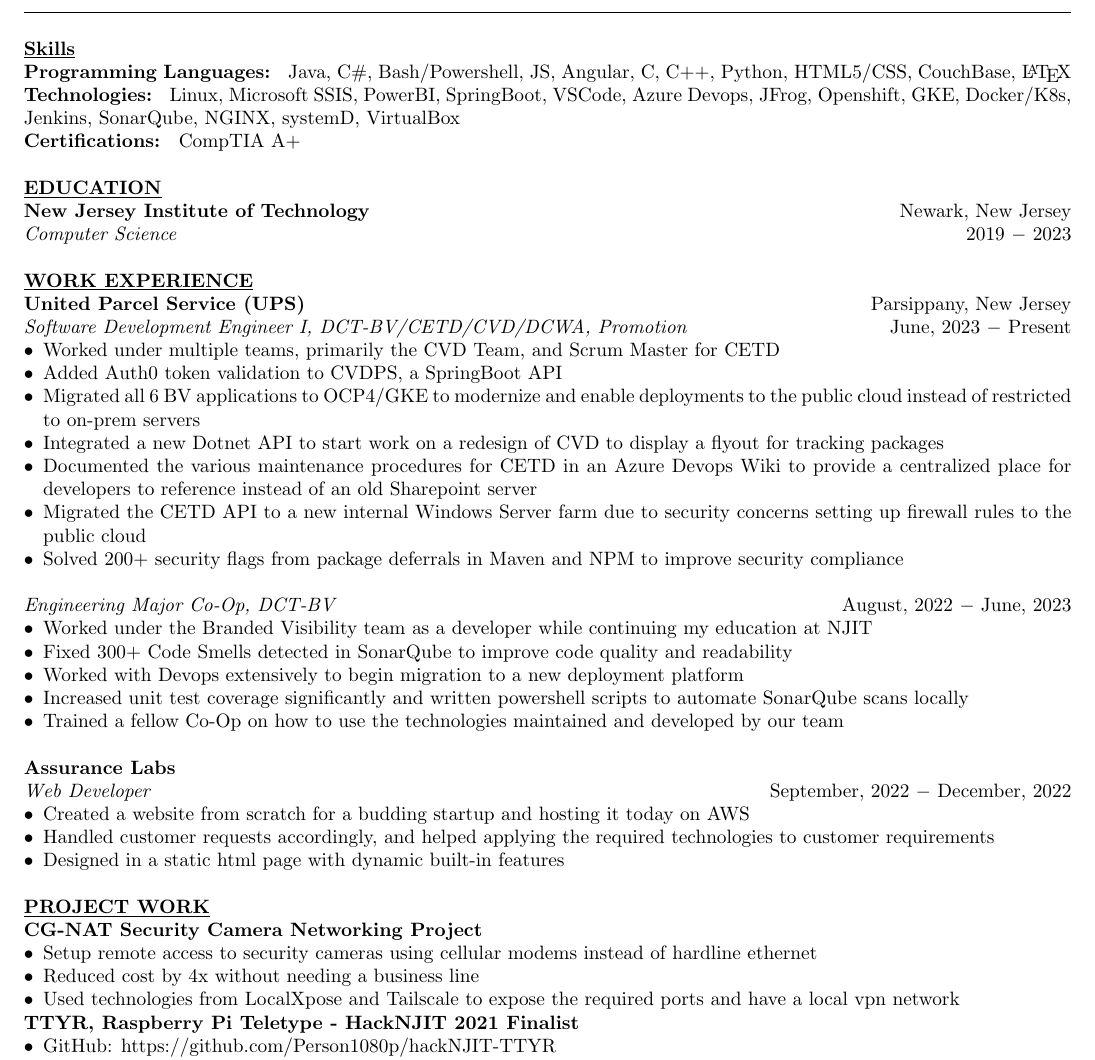
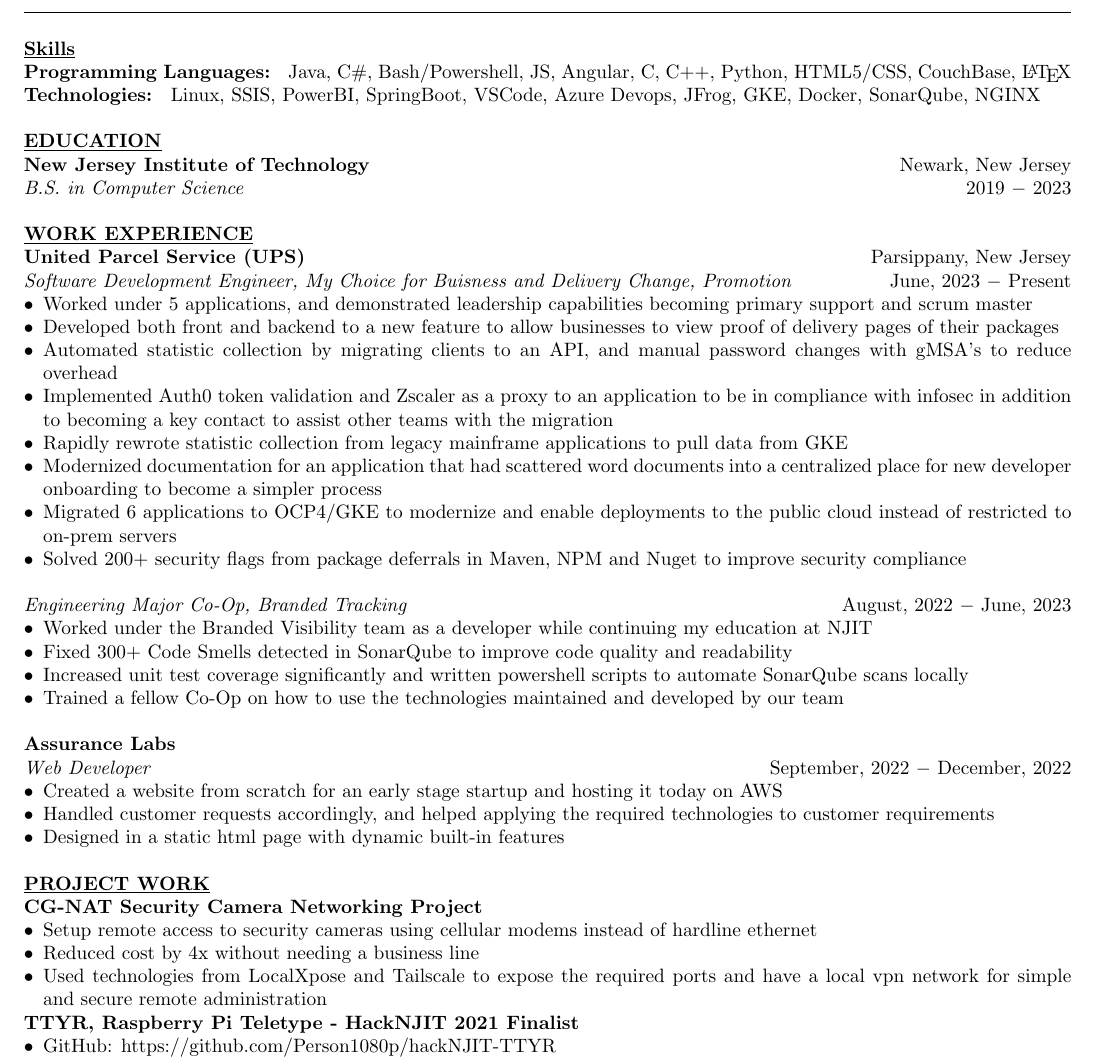
Before and after one commit to Person1080p/resume, a LaTeX CV (6/resume.tex): part of the page, cut so that both start at the same text. Compiled offline with pdfLaTeX.

Commit message:
better wording and more clear

```diff
--- a/6/resume.tex
+++ b/6/resume.tex
@@ -42,15 +42,15 @@
 %%%%%%%%%%%%%%%%%%%%%%%%%%%%%%%%%%%%%%%%%%%%%%%%%%%%%%%%%%%%%%%
 \noindent \textbf{\underline{Skills}} \\
 \noindent \textbf{Programming Languages: } Java, C\#, Bash/Powershell, JS, Angular, C, C++, Python, HTML5/CSS, CouchBase, \LaTeX\\
-\noindent \textbf{Technologies: } Linux, Microsoft SSIS, PowerBI, SpringBoot, VSCode, Azure Devops, JFrog, Openshift, GKE, Docker/K8s, Jenkins, SonarQube, NGINX, systemD, VirtualBox\\
-\noindent \textbf{Certifications: } CompTIA A+\\ \\
+\noindent \textbf{Technologies: } Linux, SSIS, PowerBI, SpringBoot, VSCode, Azure Devops, JFrog, GKE, Docker, SonarQube, NGINX\\ \\
+% \noindent \textbf{Certifications: } CompTIA A+\\ \\
 %%%%%%%%%%%%%%%%%%%%%%%%%%%%%%%%%%%%%%%%%%%%%%%%%%%%%%%%%%%%%%%
 % EDUCATION
 % University name, degree, year of graduation, GPA (optional)
 %%%%%%%%%%%%%%%%%%%%%%%%%%%%%%%%%%%%%%%%%%%%%%%%%%%%%%%%%%%%%%%
 \noindent \textbf{\underline{EDUCATION}} \\
 \textbf{New Jersey Institute of Technology} \hfill Newark, New Jersey \\
-\textit{Computer Science}  \hfill \hfill 2019 $-$ 2023 \\
+\textit{B.S. in Computer Science}  \hfill \hfill 2019 $-$ 2023 \\
 
 
 %%%%%%%%%%%%%%%%%%%%%%%%%%%%%%%%%%%%%%%%%%%%%%%%%%%%%%%%%%%%%%%
@@ -68,21 +68,21 @@
 %%%%%%%%%%%%%%%%%%%%%%%%%%%%%%%%%%%%%%%%%%%%%%%%%%%%%%%%%%%%%%%
 \noindent \textbf{\underline{WORK EXPERIENCE}} \\
 \noindent \textbf{United Parcel Service (UPS)} \hfill Parsippany, New Jersey \\
-\textit{Software Development Engineer I, DCT-BV/CETD/CVD/DCWA, Promotion} \hfill June, 2023 $-$ Present
+\textit{Software Development Engineer, My Choice for Buisness and Delivery Change, Promotion} \hfill June, 2023 $-$ Present
 \begin{itemize}[noitemsep,nolistsep,leftmargin=*]
-\item {Worked under multiple teams, primarily the CVD Team, and Scrum Master for CETD}
-\item {Added Auth0 token validation to CVDPS, a SpringBoot API}
-\item {Migrated all 6 BV applications to OCP4/GKE to modernize and enable deployments to the public cloud instead of restricted to on-prem servers}
-\item {Integrated a new Dotnet API to start work on a redesign of CVD to display a flyout for tracking packages}
-\item {Documented the various maintenance procedures for CETD in an Azure Devops Wiki to provide a centralized place for developers to reference instead of an old Sharepoint server}
-\item {Migrated the CETD API to a new internal Windows Server farm due to security concerns setting up firewall rules to the public cloud}
-\item {Solved 200+ security flags from package deferrals in Maven and NPM to improve security compliance}\\
+\item {Worked under 5 applications, and demonstrated leadership capabilities becoming primary support and scrum master}
+\item {Developed both front and backend to a new feature to allow businesses to view proof of delivery pages of their packages }
+\item {Automated statistic collection by migrating clients to an API, and manual password changes with gMSA's to reduce overhead}
+\item {Implemented Auth0 token validation and Zscaler as a proxy to an application to be in compliance with infosec in addition to becoming a key contact to assist other teams with the migration}
+\item {Rapidly rewrote statistic collection from legacy mainframe applications to pull data from GKE}
+\item {Modernized documentation for an application that had scattered word documents into a centralized place for new developer onboarding to become a simpler process}
+\item {Migrated 6 applications to OCP4/GKE to modernize and enable deployments to the public cloud instead of restricted to on-prem servers}
+\item {Solved 200+ security flags from package deferrals in Maven, NPM and Nuget to improve security compliance}\\
 
-\end{itemize}\textit{Engineering Major Co-Op, DCT-BV} \hfill August, 2022 $-$ June, 2023
+\end{itemize}\textit{Engineering Major Co-Op, Branded Tracking} \hfill August, 2022 $-$ June, 2023
 \begin{itemize}[noitemsep,nolistsep,leftmargin=*]
 \item {Worked under the Branded Visibility team as a developer while continuing my education at NJIT}
 \item {Fixed 300+ Code Smells detected in SonarQube to improve code quality and readability}
-\item {Worked with Devops extensively to begin migration to a new deployment platform}
 \item {Increased unit test coverage significantly and written powershell scripts to automate SonarQube scans locally}
 \item {Trained a fellow Co-Op on how to use the technologies maintained and developed by our team}\\
 \end{itemize}
@@ -90,7 +90,7 @@
 \noindent \textbf{Assurance Labs} \\
 \textit{Web Developer} \hfill September, 2022 $-$ December, 2022
 \begin{itemize}[noitemsep,nolistsep,leftmargin=*]
-\item {Created a website from scratch for a budding startup and hosting it today on AWS}
+\item {Created a website from scratch for an early stage startup and hosting it today on AWS}
 \item {Handled customer requests accordingly, and helped applying the required technologies to customer requirements}
 \item {Designed in a static html page with dynamic built-in features\\}
 \end{itemize}
@@ -128,7 +128,7 @@
 \begin{itemize}[noitemsep,nolistsep,leftmargin=*]
 \item {Setup remote access to security cameras using cellular modems instead of hardline ethernet}
 \item {Reduced cost by 4x without needing a business line}
-\item {Used technologies from LocalXpose and Tailscale to expose the required ports and have a local vpn network}
+\item {Used technologies from LocalXpose and Tailscale to expose the required ports and have a local vpn network for simple and secure remote administration}
 \end{itemize}
 
 \noindent \textbf{TTYR, Raspberry Pi Teletype - HackNJIT 2021 Finalist}
```
Also changed, not shown: 6/resume.pdf.
